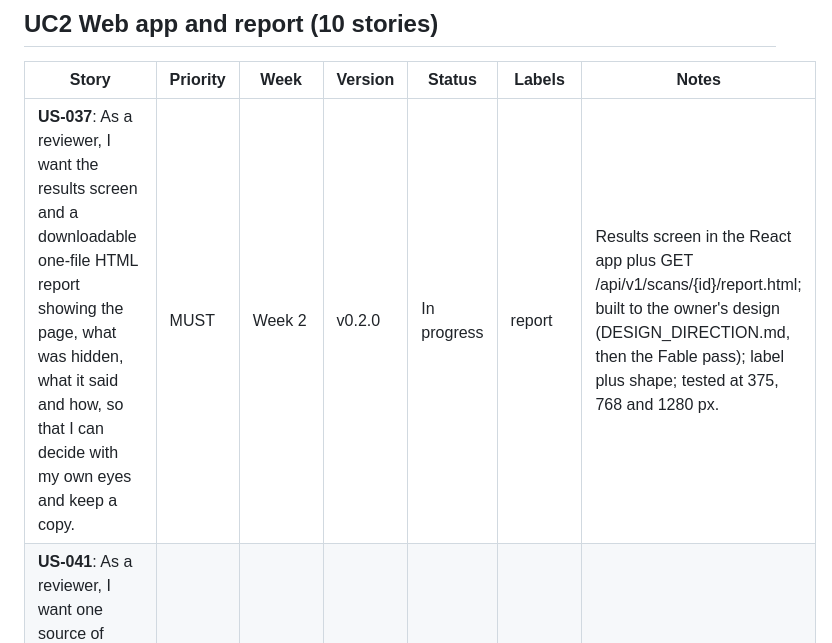
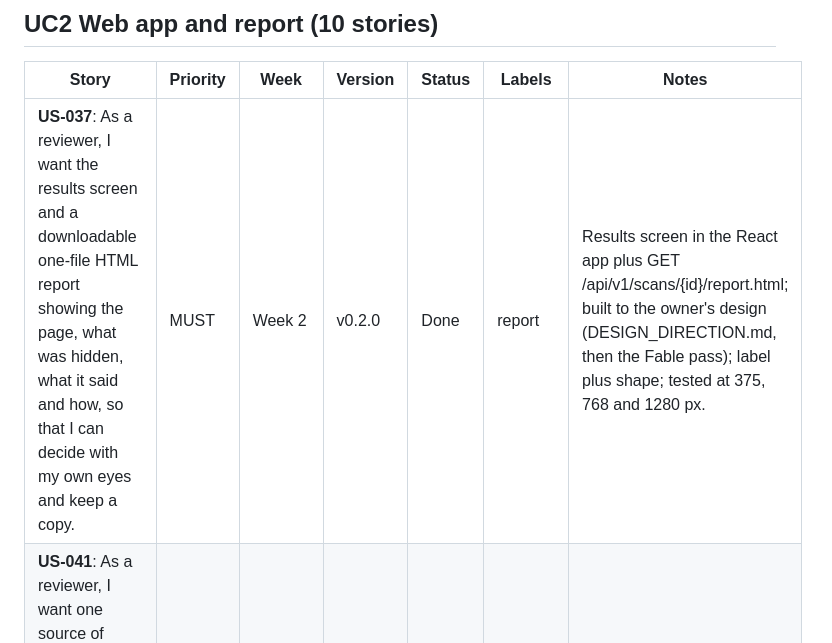
Before and after one commit to SuhaasNv/paperglass, a Markdown page: docs/05-planning/ISSUES.md, the part around the change. GitHub-like rendering.

Commit message:
docs: US-037 done on the board mirror

```diff
--- a/docs/05-planning/ISSUES.md
+++ b/docs/05-planning/ISSUES.md
@@ -56,7 +56,7 @@ Last synced from the board: 22 Sep 2026. Stories: 95. Statuses: Not started, In
 
 | Story | Priority | Week | Version | Status | Labels | Notes |
 |-------|----------|------|---------|--------|--------|-------|
-| **US-037**: As a reviewer, I want the results screen and a downloadable one-file HTML report showing the page, what was hidden, what it said and how, so that I can decide with my own eyes and keep a copy. | MUST | Week 2 | v0.2.0 | In progress | report | Results screen in the React app plus GET /api/v1/scans/{id}/report.html; built to the owner's design (DESIGN_DIRECTION.md, then the Fable pass); label plus shape; tested at 375, 768 and 1280 px. |
+| **US-037**: As a reviewer, I want the results screen and a downloadable one-file HTML report showing the page, what was hidden, what it said and how, so that I can decide with my own eyes and keep a copy. | MUST | Week 2 | v0.2.0 | Done | report | Results screen in the React app plus GET /api/v1/scans/{id}/report.html; built to the owner's design (DESIGN_DIRECTION.md, then the Fable pass); label plus shape; tested at 375, 768 and 1280 px. |
 | **US-041**: As a reviewer, I want one source of plain-language technique explanations shared by THREATS.md, the report and the techniques page, so that the three never drift. | MUST | Week 2 | v0.2.0 | Done | report, docs | Registry is the source (done); adds GET /api/v1/techniques and the techniques page. |
 | **US-043**: As a reviewer, I want a word-aligned side-by-side diff of what the model reads and what I see, with every unmatched run highlighted and clickable to its crop, so that the finding is a fact I can check in ten seconds. | MUST | Week 5 | v0.2.0 | Not started | report | Centrepiece of the HTML report; overlays become one tab; code points shown for invisible Unicode; uses the alignment engine from US-031. PhantomLint gives two text files, OpenDataLoader strips silently; this is the shot neither can show. |
 | **US-044**: As a recruiter, editor or RAG builder, I want profiles (resume, peer-review, rag-ingest) that set thresholds, phrase packs and expected benign-hidden content, so that I never tune thresholds by hand. | MUST | Week 2 | v0.2.0 | Done | report, docs | A resume has no legitimate ActualText; an arXiv paper has ligatures and tagged structure; an invoice has an OCR layer. One config file per profile; --profile flag; profile named in the report. |
```
